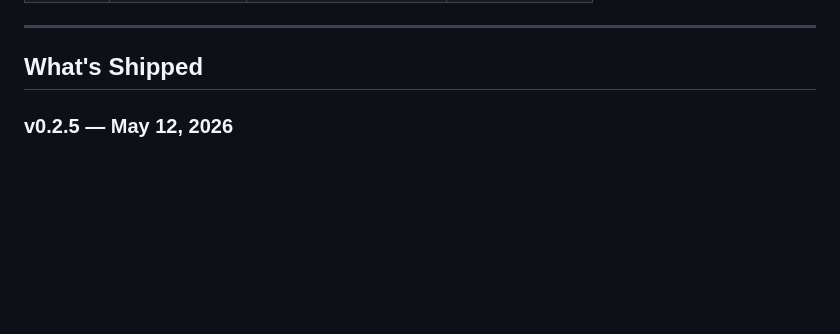
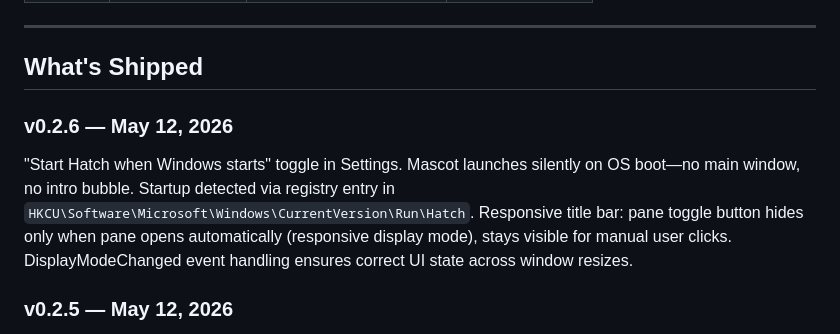
Before and after one commit to fbtwitter/hatch, a Markdown page: README.md, the part around the change. GitHub-like rendering; blank space fills up the shorter version.

Commit message:
docs: update README with v0.2.6 run at startup feature

```diff
--- a/README.md
+++ b/README.md
@@ -76,6 +76,9 @@ Three rules, non-negotiable:
 -->
 
 ## What's Shipped
+
+### v0.2.6 — May 12, 2026
+"Start Hatch when Windows starts" toggle in Settings. Mascot launches silently on OS boot—no main window, no intro bubble. Startup detected via registry entry in `HKCU\Software\Microsoft\Windows\CurrentVersion\Run\Hatch`. Responsive title bar: pane toggle button hides only when pane opens automatically (responsive display mode), stays visible for manual user clicks. DisplayModeChanged event handling ensures correct UI state across window resizes.
 
 ### v0.2.5 — May 12, 2026
 Memory and CPU optimization: fullscreen polling reduced from 1s to 5s (80% CPU reduction). Inactivity timer now stops when mascot is hidden, eliminating unnecessary wakeups. Hide-restore timer reduced from 10s to 30s. Explicit memory cleanup via `EmptyWorkingSet()` on minimize-to-tray. Idle memory now <50MB, CPU <2% when mascot hidden with window closed.
```
